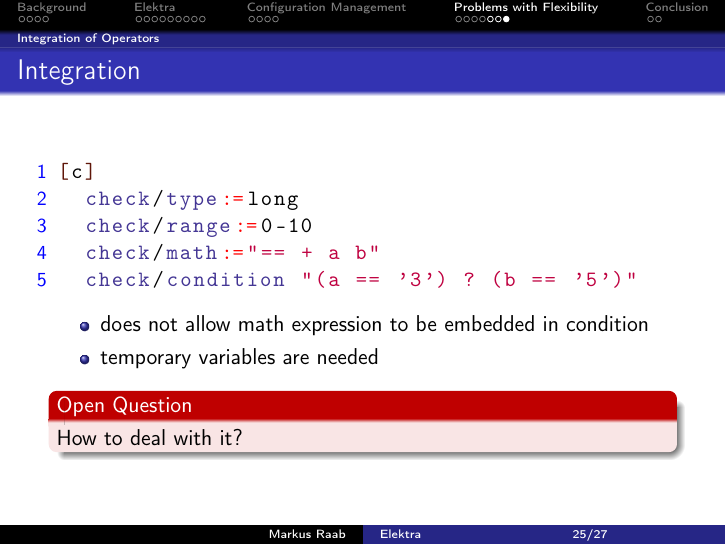
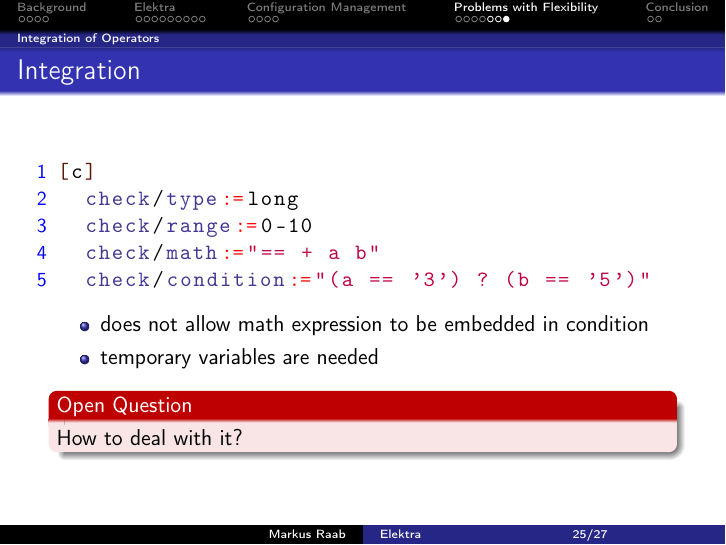
Before and after one commit to ElektraInitiative/book, LaTeX slides (slides/flexi.tex): page 30 of 38. Compiled offline with pdfLaTeX.

Commit message:
fix date+syntax error

```diff
--- a/slides/flexi.tex
+++ b/slides/flexi.tex
@@ -1,6 +1,6 @@
 \input{setup}
 
-\date{13.03.2019}
+\date{13.01.2021}
 
 \begin{document}
 
@@ -374,7 +374,7 @@
 	  check/type:=long
 	  check/range:=0-10
 	  check/math:="== + a b"
-	  check/condition "(a == '3') ? (b == '5')"
+	  check/condition:="(a == '3') ? (b == '5')"
 	\end{code}
 
 	\begin{itemize}
```
